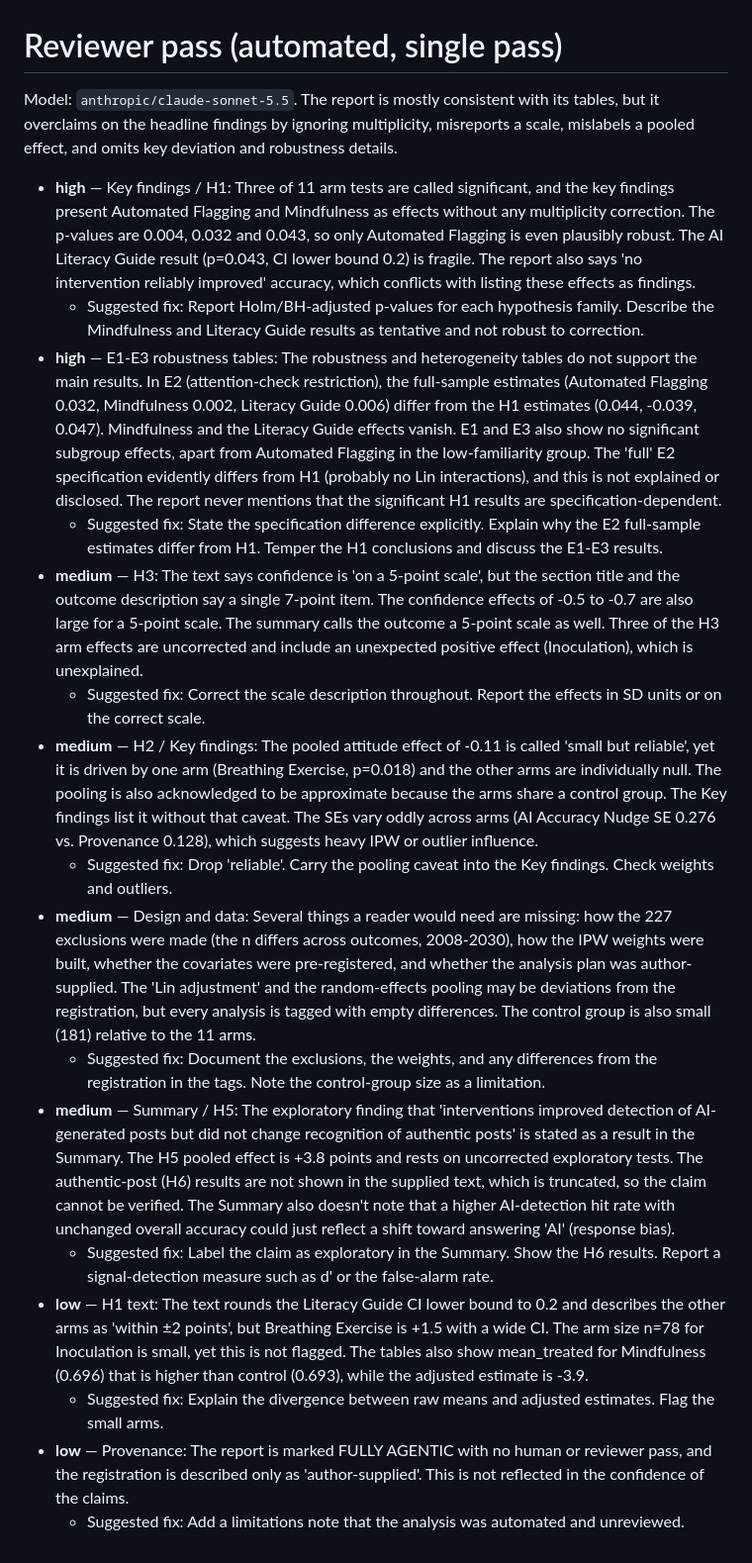
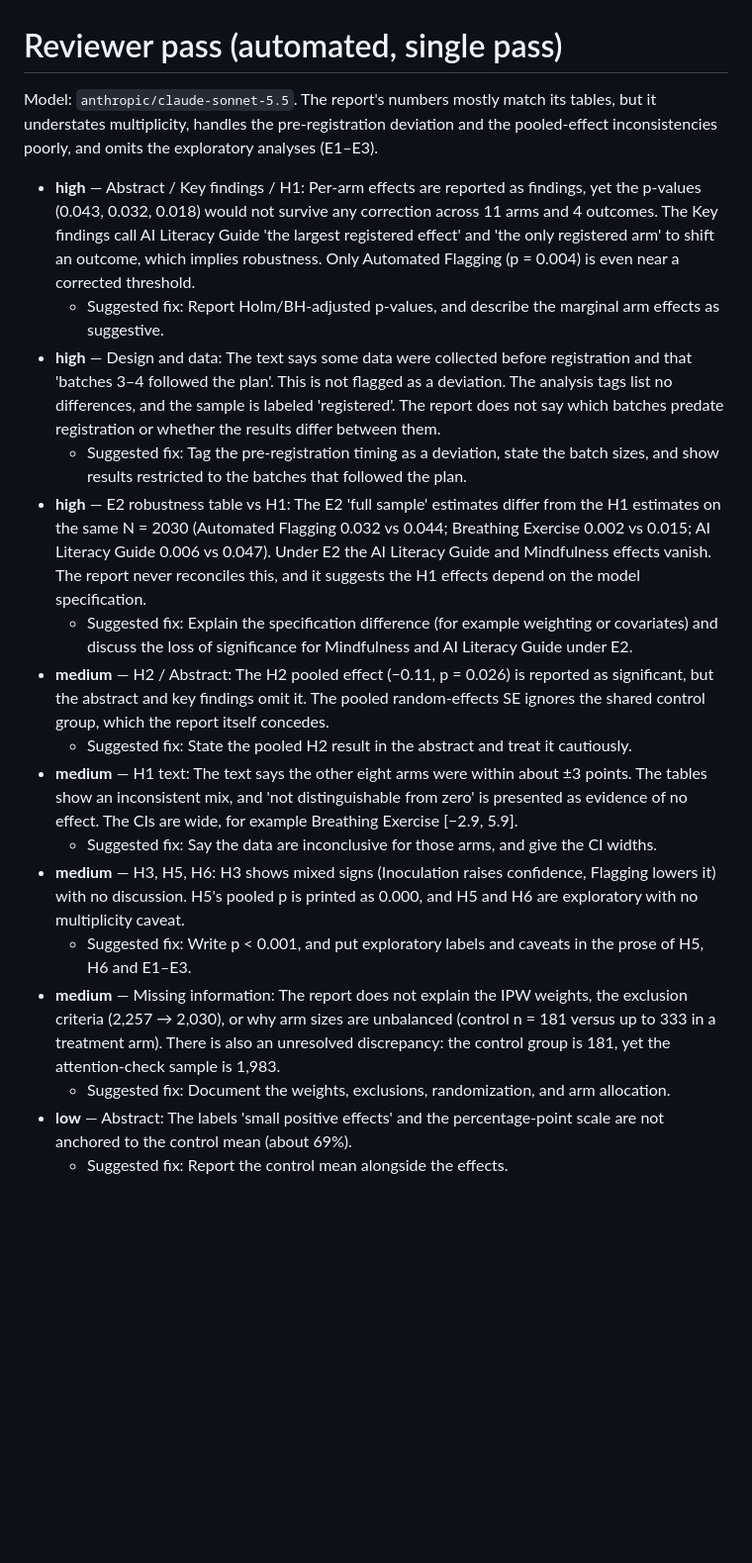
Before and after one commit to yrvelez/ai-discernment, a Markdown page: review.md, the part around the change. Shown: that part at 99% size. Rendered like a GitHub page; blank space fills up the shorter version.

Commit message:
Regenerate package: abstract, details sections, technical appendix; no silicon stage

```diff
--- a/review.md
+++ b/review.md
@@ -1,20 +1,20 @@
 # Reviewer pass (automated, single pass)
 
-Model: `anthropic/claude-sonnet-5.5`. The report is mostly consistent with its tables, but it overclaims on the headline findings by ignoring multiplicity, misreports a scale, mislabels a pooled effect, and omits key deviation and robustness details.
+Model: `anthropic/claude-sonnet-5.5`. The report's numbers mostly match its tables, but it understates multiplicity, handles the pre-registration deviation and the pooled-effect inconsistencies poorly, and omits the exploratory analyses (E1–E3).
 
-- **high** — Key findings / H1: Three of 11 arm tests are called significant, and the key findings present Automated Flagging and Mindfulness as effects without any multiplicity correction. The p-values are 0.004, 0.032 and 0.043, so only Automated Flagging is even plausibly robust. The AI Literacy Guide result (p=0.043, CI lower bound 0.2) is fragile. The report also says 'no intervention reliably improved' accuracy, which conflicts with listing these effects as findings.
-  - Suggested fix: Report Holm/BH-adjusted p-values for each hypothesis family. Describe the Mindfulness and Literacy Guide results as tentative and not robust to correction.
-- **high** — E1-E3 robustness tables: The robustness and heterogeneity tables do not support the main results. In E2 (attention-check restriction), the full-sample estimates (Automated Flagging 0.032, Mindfulness 0.002, Literacy Guide 0.006) differ from the H1 estimates (0.044, -0.039, 0.047). Mindfulness and the Literacy Guide effects vanish. E1 and E3 also show no significant subgroup effects, apart from Automated Flagging in the low-familiarity group. The 'full' E2 specification evidently differs from H1 (probably no Lin interactions), and this is not explained or disclosed. The report never mentions that the significant H1 results are specification-dependent.
-  - Suggested fix: State the specification difference explicitly. Explain why the E2 full-sample estimates differ from H1. Temper the H1 conclusions and discuss the E1-E3 results.
-- **medium** — H3: The text says confidence is 'on a 5-point scale', but the section title and the outcome description say a single 7-point item. The confidence effects of -0.5 to -0.7 are also large for a 5-point scale. The summary calls the outcome a 5-point scale as well. Three of the H3 arm effects are uncorrected and include an unexpected positive effect (Inoculation), which is unexplained.
-  - Suggested fix: Correct the scale description throughout. Report the effects in SD units or on the correct scale.
-- **medium** — H2 / Key findings: The pooled attitude effect of -0.11 is called 'small but reliable', yet it is driven by one arm (Breathing Exercise, p=0.018) and the other arms are individually null. The pooling is also acknowledged to be approximate because the arms share a control group. The Key findings list it without that caveat. The SEs vary oddly across arms (AI Accuracy Nudge SE 0.276 vs. Provenance 0.128), which suggests heavy IPW or outlier influence.
-  - Suggested fix: Drop 'reliable'. Carry the pooling caveat into the Key findings. Check weights and outliers.
-- **medium** — Design and data: Several things a reader would need are missing: how the 227 exclusions were made (the n differs across outcomes, 2008-2030), how the IPW weights were built, whether the covariates were pre-registered, and whether the analysis plan was author-supplied. The 'Lin adjustment' and the random-effects pooling may be deviations from the registration, but every analysis is tagged with empty differences. The control group is also small (181) relative to the 11 arms.
-  - Suggested fix: Document the exclusions, the weights, and any differences from the registration in the tags. Note the control-group size as a limitation.
-- **medium** — Summary / H5: The exploratory finding that 'interventions improved detection of AI-generated posts but did not change recognition of authentic posts' is stated as a result in the Summary. The H5 pooled effect is +3.8 points and rests on uncorrected exploratory tests. The authentic-post (H6) results are not shown in the supplied text, which is truncated, so the claim cannot be verified. The Summary also doesn't note that a higher AI-detection hit rate with unchanged overall accuracy could just reflect a shift toward answering 'AI' (response bias).
-  - Suggested fix: Label the claim as exploratory in the Summary. Show the H6 results. Report a signal-detection measure such as d' or the false-alarm rate.
-- **low** — H1 text: The text rounds the Literacy Guide CI lower bound to 0.2 and describes the other arms as 'within ±2 points', but Breathing Exercise is +1.5 with a wide CI. The arm size n=78 for Inoculation is small, yet this is not flagged. The tables also show mean_treated for Mindfulness (0.696) that is higher than control (0.693), while the adjusted estimate is -3.9.
-  - Suggested fix: Explain the divergence between raw means and adjusted estimates. Flag the small arms.
-- **low** — Provenance: The report is marked FULLY AGENTIC with no human or reviewer pass, and the registration is described only as 'author-supplied'. This is not reflected in the confidence of the claims.
-  - Suggested fix: Add a limitations note that the analysis was automated and unreviewed.
+- **high** — Abstract / Key findings / H1: Per-arm effects are reported as findings, yet the p-values (0.043, 0.032, 0.018) would not survive any correction across 11 arms and 4 outcomes. The Key findings call AI Literacy Guide 'the largest registered effect' and 'the only registered arm' to shift an outcome, which implies robustness. Only Automated Flagging (p = 0.004) is even near a corrected threshold.
+  - Suggested fix: Report Holm/BH-adjusted p-values, and describe the marginal arm effects as suggestive.
+- **high** — Design and data: The text says some data were collected before registration and that 'batches 3–4 followed the plan'. This is not flagged as a deviation. The analysis tags list no differences, and the sample is labeled 'registered'. The report does not say which batches predate registration or whether the results differ between them.
+  - Suggested fix: Tag the pre-registration timing as a deviation, state the batch sizes, and show results restricted to the batches that followed the plan.
+- **high** — E2 robustness table vs H1: The E2 'full sample' estimates differ from the H1 estimates on the same N = 2030 (Automated Flagging 0.032 vs 0.044; Breathing Exercise 0.002 vs 0.015; AI Literacy Guide 0.006 vs 0.047). Under E2 the AI Literacy Guide and Mindfulness effects vanish. The report never reconciles this, and it suggests the H1 effects depend on the model specification.
+  - Suggested fix: Explain the specification difference (for example weighting or covariates) and discuss the loss of significance for Mindfulness and AI Literacy Guide under E2.
+- **medium** — H2 / Abstract: The H2 pooled effect (−0.11, p = 0.026) is reported as significant, but the abstract and key findings omit it. The pooled random-effects SE ignores the shared control group, which the report itself concedes.
+  - Suggested fix: State the pooled H2 result in the abstract and treat it cautiously.
+- **medium** — H1 text: The text says the other eight arms were within about ±3 points. The tables show an inconsistent mix, and 'not distinguishable from zero' is presented as evidence of no effect. The CIs are wide, for example Breathing Exercise [−2.9, 5.9].
+  - Suggested fix: Say the data are inconclusive for those arms, and give the CI widths.
+- **medium** — H3, H5, H6: H3 shows mixed signs (Inoculation raises confidence, Flagging lowers it) with no discussion. H5's pooled p is printed as 0.000, and H5 and H6 are exploratory with no multiplicity caveat.
+  - Suggested fix: Write p < 0.001, and put exploratory labels and caveats in the prose of H5, H6 and E1–E3.
+- **medium** — Missing information: The report does not explain the IPW weights, the exclusion criteria (2,257 → 2,030), or why arm sizes are unbalanced (control n = 181 versus up to 333 in a treatment arm). There is also an unresolved discrepancy: the control group is 181, yet the attention-check sample is 1,983.
+  - Suggested fix: Document the weights, exclusions, randomization, and arm allocation.
+- **low** — Abstract: The labels 'small positive effects' and the percentage-point scale are not anchored to the control mean (about 69%).
+  - Suggested fix: Report the control mean alongside the effects.
```
Also changed, not shown: RUN.md (+2 -6 lines), report.md (+135 -110 lines), figures/E1_political_interest.png (deleted), figures/E1_political_interest_forest.png (added), figures/E3_ai_familiarity.png (deleted), figures/E3_ai_familiarity_interaction.png (added), 9 other files.
